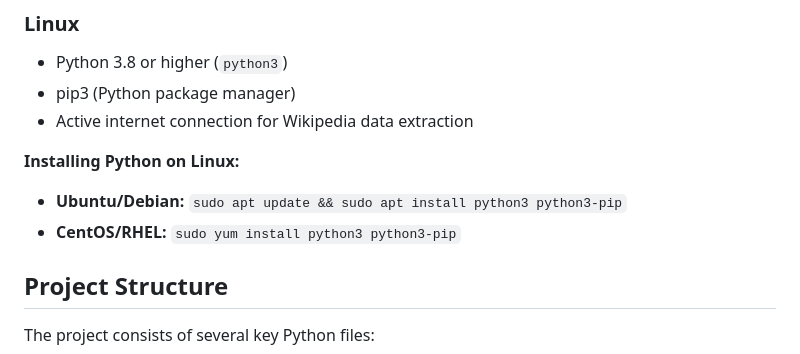
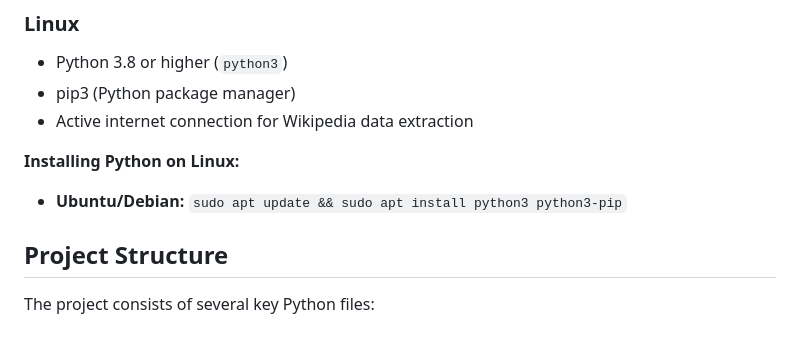
Before and after one commit to SushovitNanda/SCALAR-Tool, a Markdown page: README.md, the part around the change. Drawn GitHub-style.

```diff
--- a/README.md
+++ b/README.md
@@ -20,7 +20,6 @@ Before you begin, ensure you have the following installed:
 
 **Installing Python on Linux:**
 - **Ubuntu/Debian:** `sudo apt update && sudo apt install python3 python3-pip`
-- **CentOS/RHEL:** `sudo yum install python3 python3-pip`
 
 ## Project Structure
 
```
